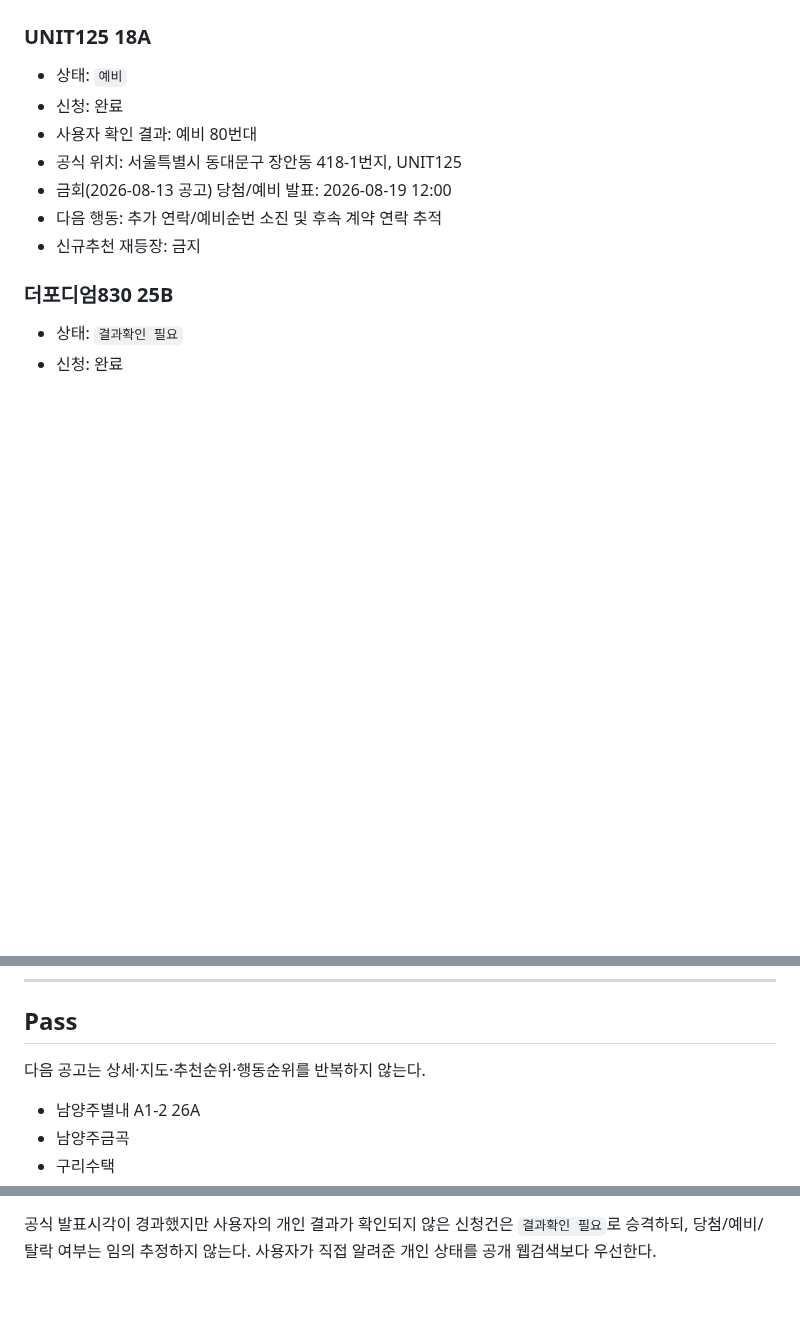
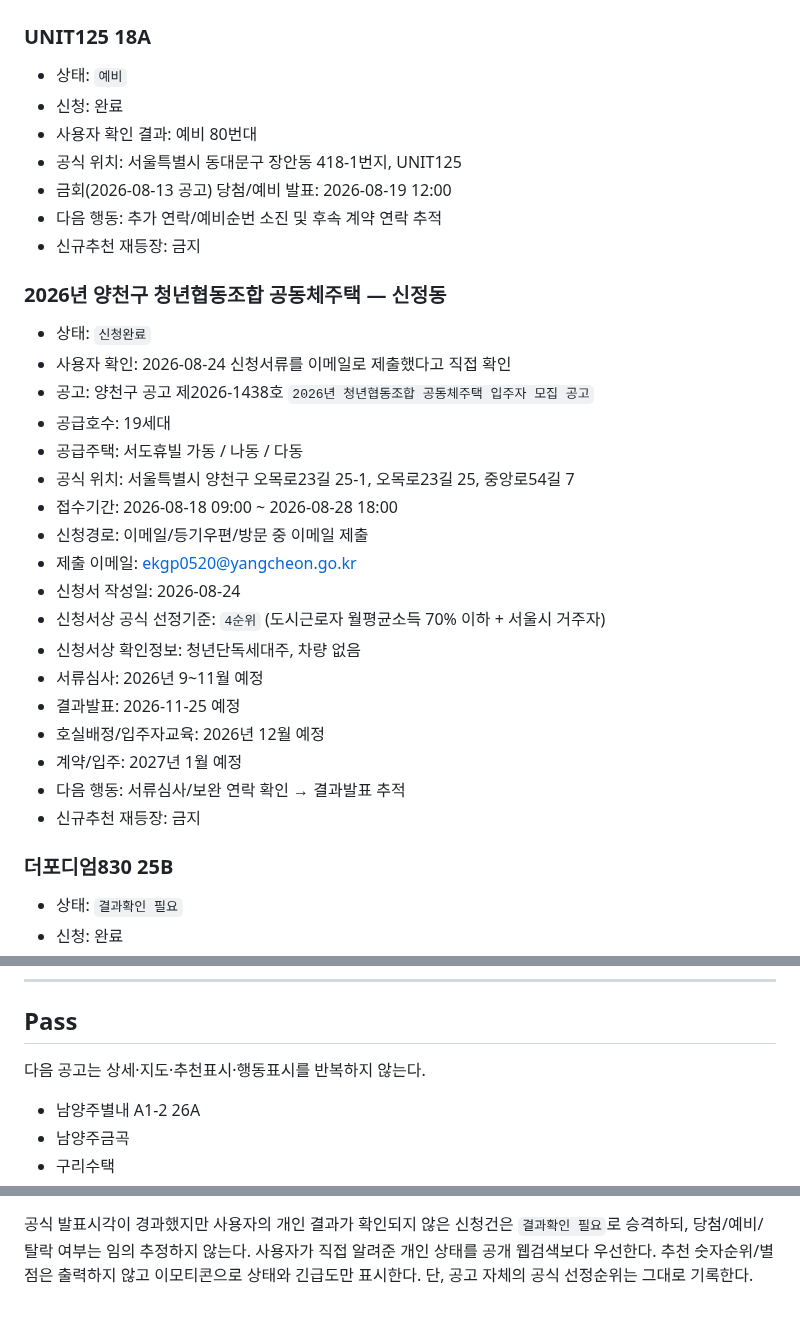
Before and after one commit to kimjae134679/ChungYack, a Markdown page: data/tracking_registry.md, 3 parts joined by grey strips. Rendered like a GitHub page; blank space fills up the shorter version.

Commit message:
Restore Sinjeong-dong youth cooperative application

```diff
--- a/data/tracking_registry.md
+++ b/data/tracking_registry.md
@@ -27,6 +27,26 @@
 - 공식 위치: 서울특별시 동대문구 장안동 418-1번지, UNIT125
 - 금회(2026-08-13 공고) 당첨/예비 발표: 2026-08-19 12:00
 - 다음 행동: 추가 연락/예비순번 소진 및 후속 계약 연락 추적
+- 신규추천 재등장: 금지
+
+### 2026년 양천구 청년협동조합 공동체주택 — 신정동
+- 상태: `신청완료`
+- 사용자 확인: 2026-08-24 신청서류를 이메일로 제출했다고 직접 확인
+- 공고: 양천구 공고 제2026-1438호 `2026년 청년협동조합 공동체주택 입주자 모집 공고`
+- 공급호수: 19세대
+- 공급주택: 서도휴빌 가동 / 나동 / 다동
+- 공식 위치: 서울특별시 양천구 오목로23길 25-1, 오목로23길 25, 중앙로54길 7
+- 접수기간: 2026-08-18 09:00 ~ 2026-08-28 18:00
+- 신청경로: 이메일/등기우편/방문 중 이메일 제출
+- 제출 이메일: ekgp0520@yangcheon.go.kr
+- 신청서 작성일: 2026-08-24
+- 신청서상 공식 선정기준: `4순위` (도시근로자 월평균소득 70% 이하 + 서울시 거주자)
+- 신청서상 확인정보: 청년단독세대주, 차량 없음
+- 서류심사: 2026년 9~11월 예정
+- 결과발표: 2026-11-25 예정
+- 호실배정/입주자교육: 2026년 12월 예정
+- 계약/입주: 2027년 1월 예정
+- 다음 행동: 서류심사/보완 연락 확인 → 결과발표 추적
 - 신규추천 재등장: 금지
 
 ### 더포디엄830 25B
@@ -65,7 +85,7 @@
 
 ## Pass
 
-다음 공고는 상세·지도·추천순위·행동순위를 반복하지 않는다.
+다음 공고는 상세·지도·추천표시·행동표시를 반복하지 않는다.
 
 - 남양주별내 A1-2 26A
 - 남양주금곡
@@ -100,3 +120,4 @@
 
 공식 발표시각이 경과했지만 사용자의 개인 결과가 확인되지 않은 신청건은 `결과확인 필요`로 승격하되, 당첨/예비/탈락 여부는 임의 추정하지 않는다.
 사용자가 직접 알려준 개인 상태를 공개 웹검색보다 우선한다.
+추천 숫자순위/별점은 출력하지 않고 이모티콘으로 상태와 긴급도만 표시한다. 단, 공고 자체의 공식 선정순위는 그대로 기록한다.
```
